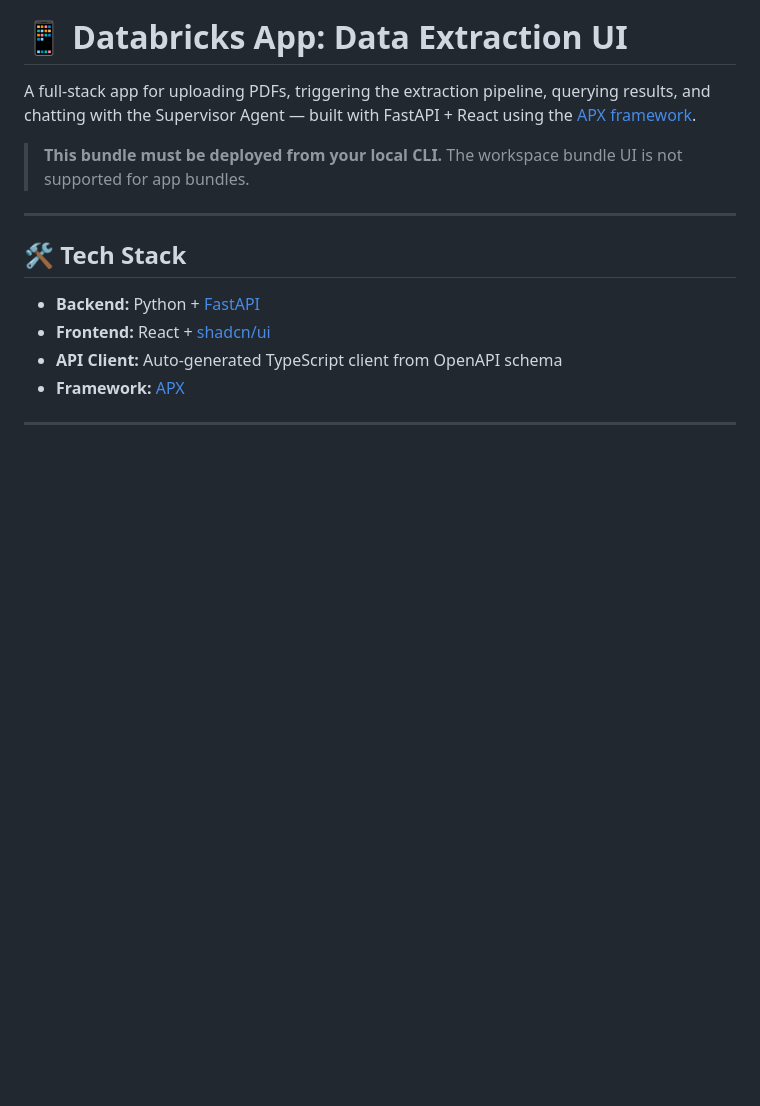
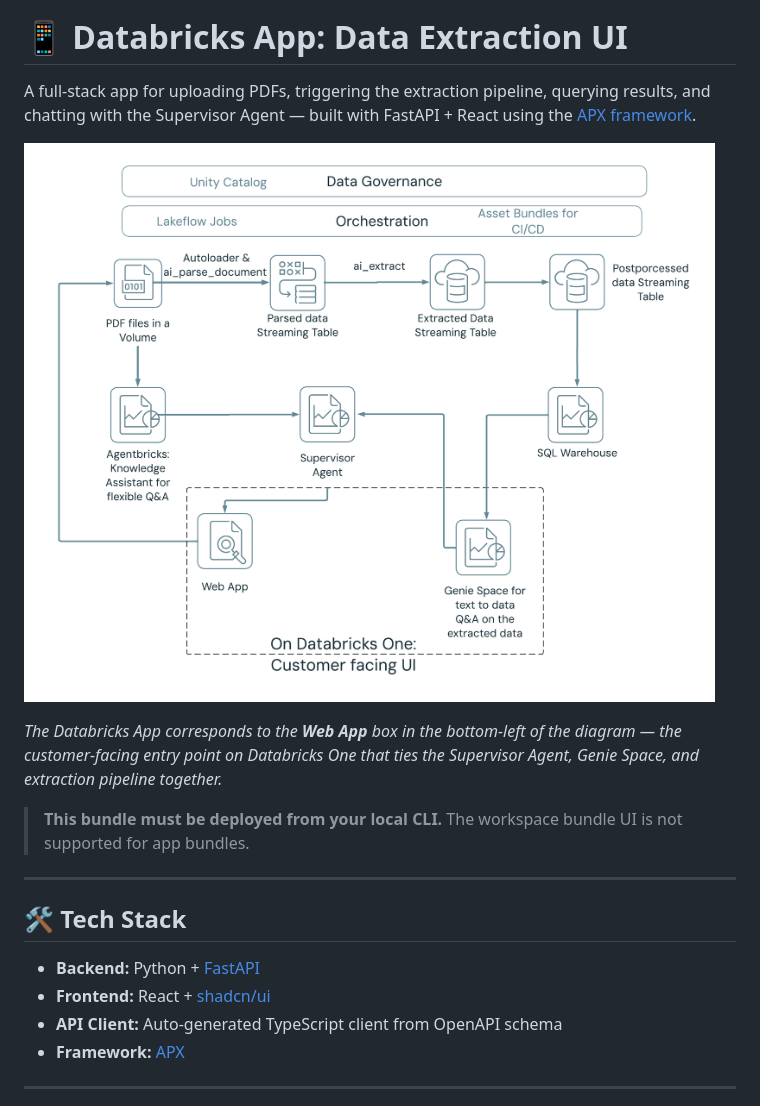
Before and after one commit to datanikkthegreek/databricks_data_extraction, a Markdown page: databricks_app/README.md, the part around the change. GitHub-like rendering; blank space fills up the shorter version.

Commit message:
Add architecture diagram with captions to all three READMEs

```diff
--- a/databricks_app/README.md
+++ b/databricks_app/README.md
@@ -1,6 +1,10 @@
 # 📱 Databricks App: Data Extraction UI
 
 A full-stack app for uploading PDFs, triggering the extraction pipeline, querying results, and chatting with the Supervisor Agent — built with FastAPI + React using the [APX framework](https://github.com/databricks-solutions/apx).
+
+![Architecture](../docs/images/Architecture.png)
+
+*The Databricks App corresponds to the **Web App** box in the bottom-left of the diagram — the customer-facing entry point on Databricks One that ties the Supervisor Agent, Genie Space, and extraction pipeline together.*
 
 > **This bundle must be deployed from your local CLI.** The workspace bundle UI is not supported for app bundles.
 
```
Also changed, not shown: README.md (+2 -0 lines), databricks_etl/README.md (+4 -0 lines).
